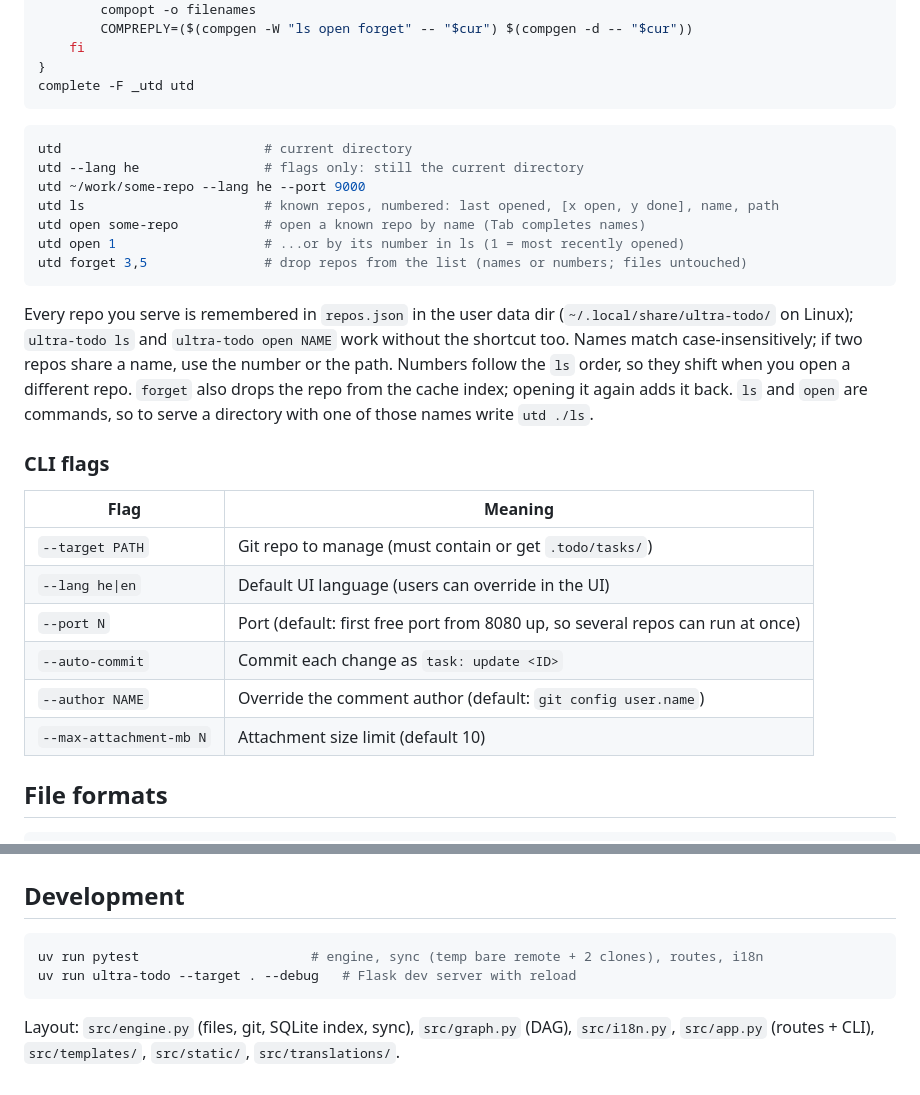
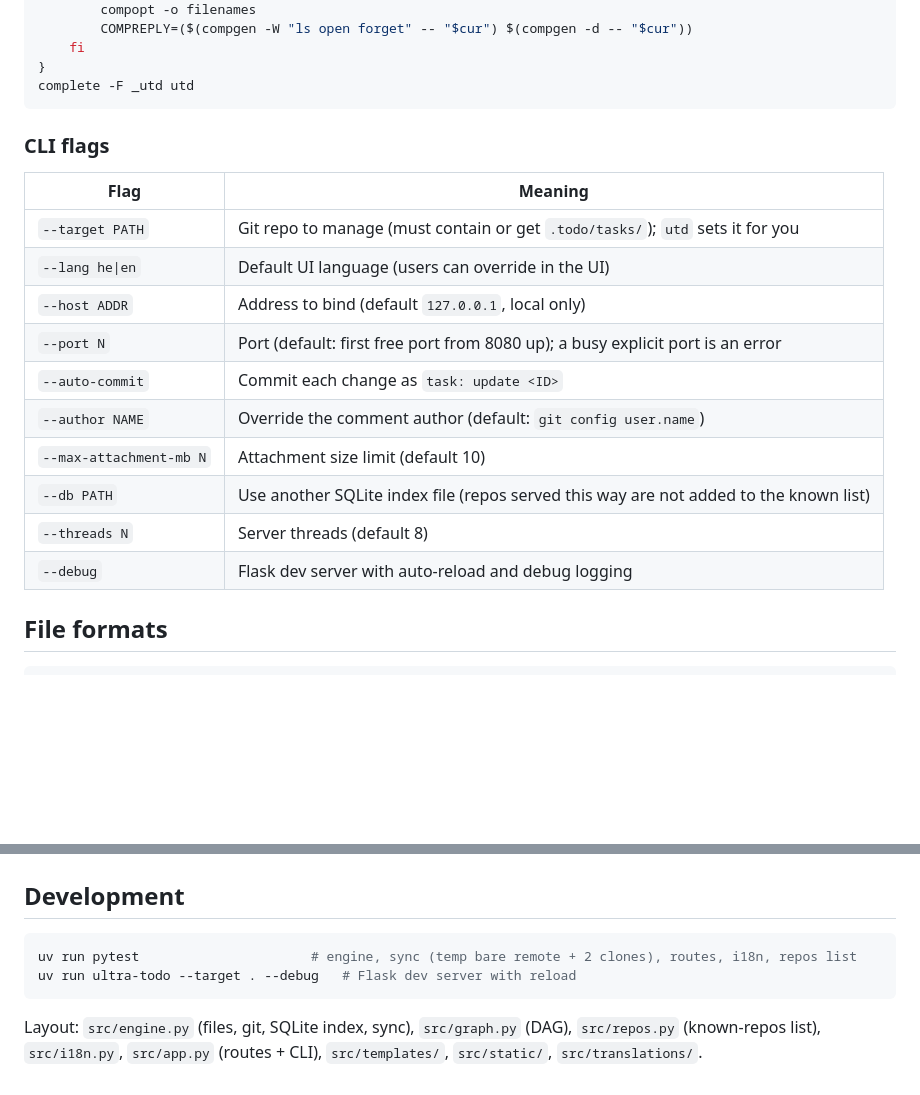
Before and after one commit to YoavKo/ultra-todo, a Markdown page: README.md, 2 parts joined by grey strips. Drawn GitHub-style; folded sections open; blank space fills up the shorter version.

````diff
--- a/README.md
+++ b/README.md
@@ -85,33 +138,22 @@ _utd() {
 complete -F _utd utd
 ```
 
-```bash
-utd                          # current directory
-utd --lang he                # flags only: still the current directory
-utd ~/work/some-repo --lang he --port 9000
-utd ls                       # known repos, numbered: last opened, [x open, y done], name, path
-utd open some-repo           # open a known repo by name (Tab completes names)
-utd open 1                   # ...or by its number in ls (1 = most recently opened)
-utd forget 3,5               # drop repos from the list (names or numbers; files untouched)
-```
-
-Every repo you serve is remembered in `repos.json` in the user data dir
-(`~/.local/share/ultra-todo/` on Linux); `ultra-todo ls` and `ultra-todo open NAME` work without
-the shortcut too. Names match case-insensitively; if two repos share a name, use the number or the path.
-Numbers follow the `ls` order, so they shift when you open a different repo.
-`forget` also drops the repo from the cache index; opening it again adds it back.
-`ls` and `open` are commands, so to serve a directory with one of those names write `utd ./ls`.
+</details>
 
 ### CLI flags
 
 | Flag | Meaning |
 |---|---|
-| `--target PATH` | Git repo to manage (must contain or get `.todo/tasks/`) |
+| `--target PATH` | Git repo to manage (must contain or get `.todo/tasks/`); `utd` sets it for you |
 | `--lang he\|en` | Default UI language (users can override in the UI) |
-| `--port N` | Port (default: first free port from 8080 up, so several repos can run at once) |
+| `--host ADDR` | Address to bind (default `127.0.0.1`, local only) |
+| `--port N` | Port (default: first free port from 8080 up); a busy explicit port is an error |
 | `--auto-commit` | Commit each change as `task: update <ID>` |
 | `--author NAME` | Override the comment author (default: `git config user.name`) |
 | `--max-attachment-mb N` | Attachment size limit (default 10) |
+| `--db PATH` | Use another SQLite index file (repos served this way are not added to the known list) |
+| `--threads N` | Server threads (default 8) |
+| `--debug` | Flask dev server with auto-reload and debug logging |
 
 ## File formats
 
@@ -168,8 +210,8 @@ uv run pybabel compile -d src/translations
 ## Development
 
 ```bash
-uv run pytest                      # engine, sync (temp bare remote + 2 clones), routes, i18n
+uv run pytest                      # engine, sync (temp bare remote + 2 clones), routes, i18n, repos list
 uv run ultra-todo --target . --debug   # Flask dev server with reload
 ```
 
-Layout: `src/engine.py` (files, git, SQLite index, sync), `src/graph.py` (DAG), `src/i18n.py`, `src/app.py` (routes + CLI), `src/templates/`, `src/static/`, `src/translations/`.
+Layout: `src/engine.py` (files, git, SQLite index, sync), `src/graph.py` (DAG), `src/repos.py` (known-repos list), `src/i18n.py`, `src/app.py` (routes + CLI), `src/templates/`, `src/static/`, `src/translations/`.
````
Also changed, not shown: other parts of README.md (+56 -3 lines).
